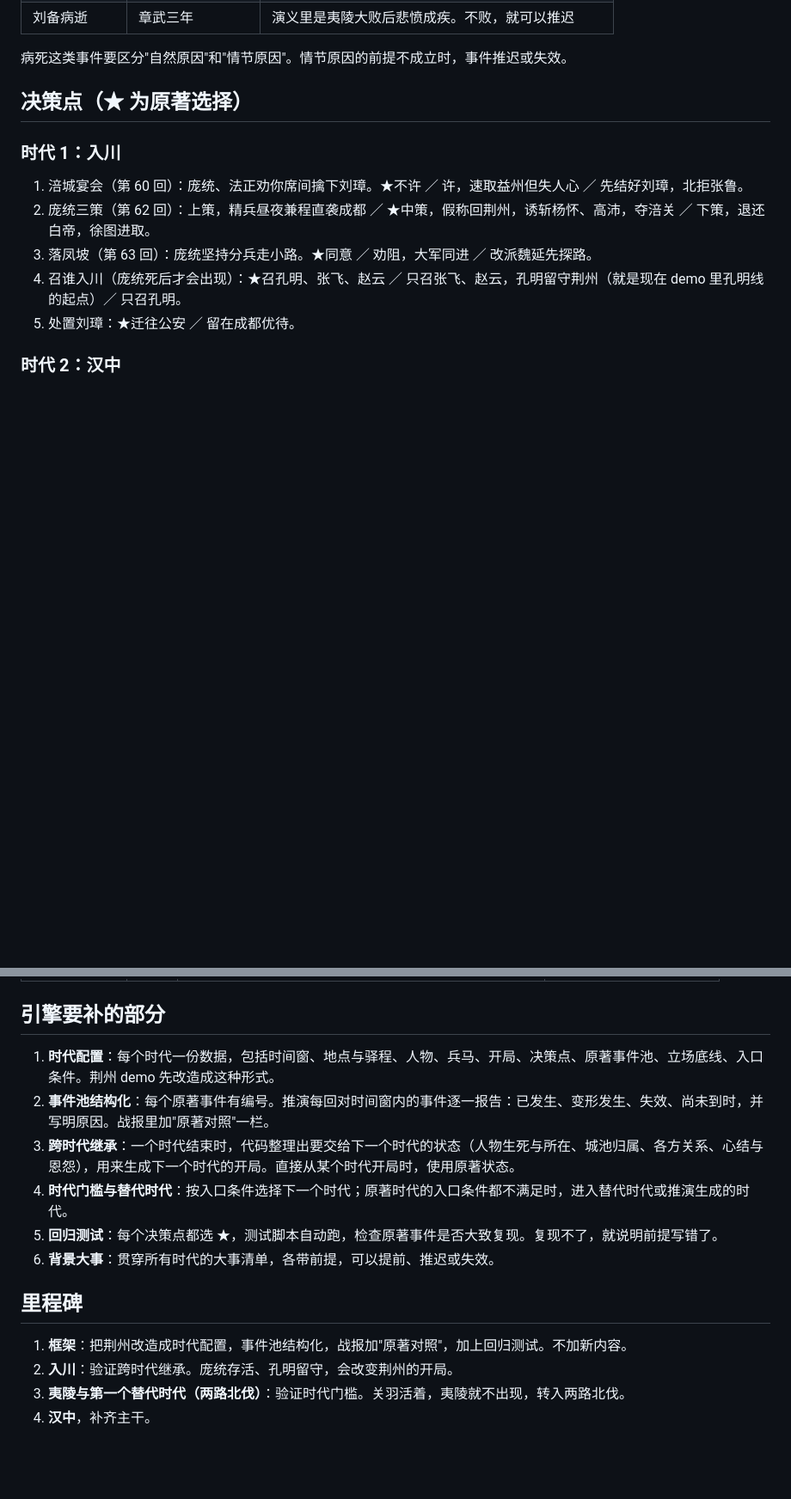
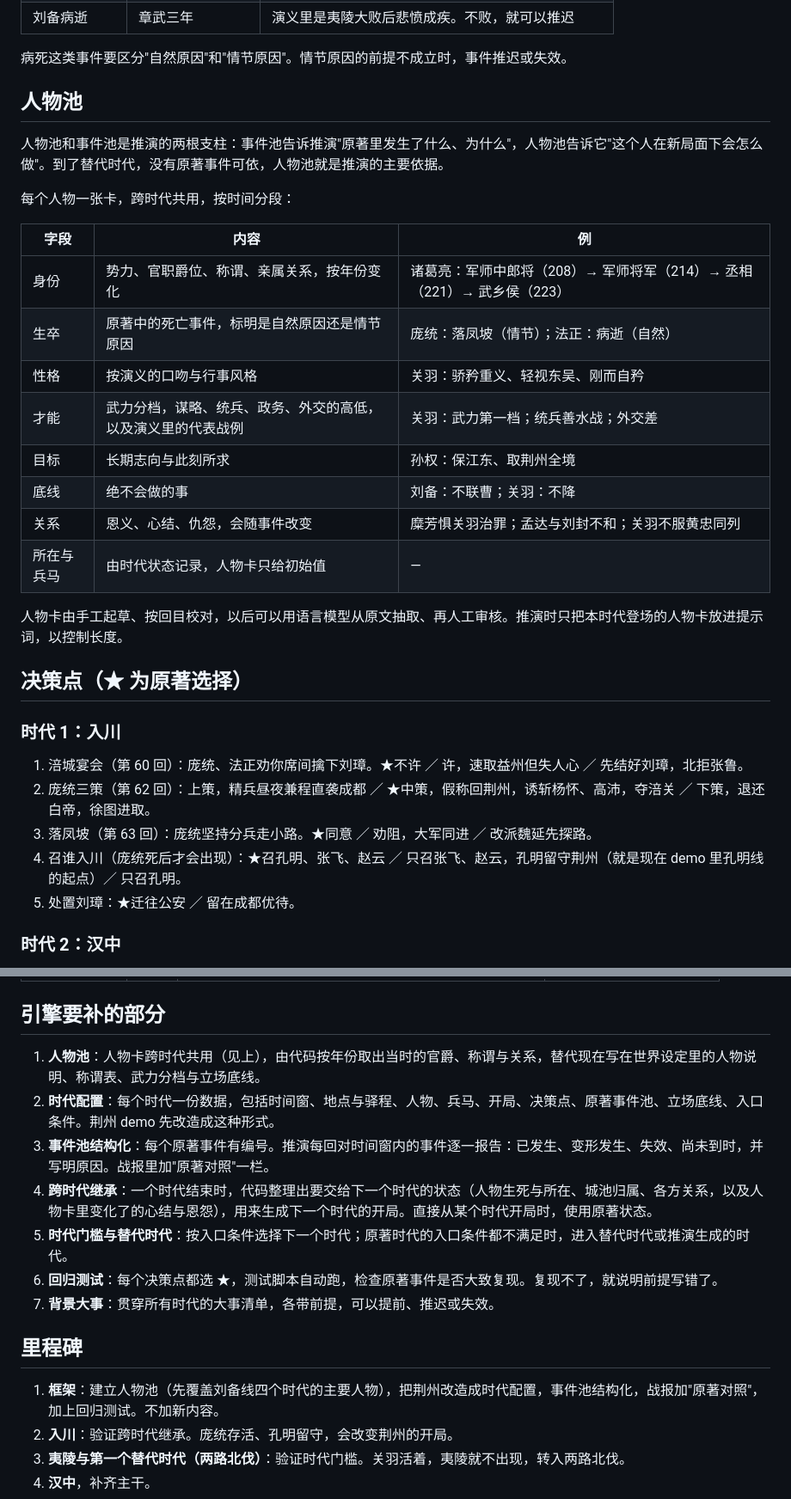
Before and after one commit to khe004/altertale, a Markdown page: docs/roadmap.md, 2 parts joined by grey strips. Shown at 86% size. Drawn GitHub-style; blank space fills up the shorter version.

Commit message:
docs: add the character pool to the roadmap
Character cards shared across eras (title and kinship by year, death
events, personality, abilities, goals, bottom lines, relationships);
they drive alternative eras together with background events.

Co-Authored-By: Claude Opus 5.5 <noreply@anthropic.com>
Claude-Session: https://claude.ai/code/session_01LoMSMGS9VxuChwnqyVkYvQ

```diff
--- a/docs/roadmap.md
+++ b/docs/roadmap.md
@@ -57,6 +57,25 @@
 | 刘备病逝 | 章武三年 | 演义里是夷陵大败后悲愤成疾。不败，就可以推迟 |
 
 病死这类事件要区分"自然原因"和"情节原因"。情节原因的前提不成立时，事件推迟或失效。
+
+## 人物池
+
+人物池和事件池是推演的两根支柱：事件池告诉推演"原著里发生了什么、为什么"，人物池告诉它"这个人在新局面下会怎么做"。到了替代时代，没有原著事件可依，人物池就是推演的主要依据。
+
+每个人物一张卡，跨时代共用，按时间分段：
+
+| 字段 | 内容 | 例 |
+| --- | --- | --- |
+| 身份 | 势力、官职爵位、称谓、亲属关系，按年份变化 | 诸葛亮：军师中郎将（208）→ 军师将军（214）→ 丞相（221）→ 武乡侯（223） |
+| 生卒 | 原著中的死亡事件，标明是自然原因还是情节原因 | 庞统：落凤坡（情节）；法正：病逝（自然） |
+| 性格 | 按演义的口吻与行事风格 | 关羽：骄矜重义、轻视东吴、刚而自矜 |
+| 才能 | 武力分档，谋略、统兵、政务、外交的高低，以及演义里的代表战例 | 关羽：武力第一档；统兵善水战；外交差 |
+| 目标 | 长期志向与此刻所求 | 孙权：保江东、取荆州全境 |
+| 底线 | 绝不会做的事 | 刘备：不联曹；关羽：不降 |
+| 关系 | 恩义、心结、仇怨，会随事件改变 | 糜芳惧关羽治罪；孟达与刘封不和；关羽不服黄忠同列 |
+| 所在与兵马 | 由时代状态记录，人物卡只给初始值 | — |
+
+人物卡由手工起草、按回目校对，以后可以用语言模型从原文抽取、再人工审核。推演时只把本时代登场的人物卡放进提示词，以控制长度。
 
 ## 决策点（★ 为原著选择）
 
@@ -136,16 +155,17 @@
 
 ## 引擎要补的部分
 
-1. **时代配置**：每个时代一份数据，包括时间窗、地点与驿程、人物、兵马、开局、决策点、原著事件池、立场底线、入口条件。荆州 demo 先改造成这种形式。
-2. **事件池结构化**：每个原著事件有编号。推演每回对时间窗内的事件逐一报告：已发生、变形发生、失效、尚未到时，并写明原因。战报里加"原著对照"一栏。
-3. **跨时代继承**：一个时代结束时，代码整理出要交给下一个时代的状态（人物生死与所在、城池归属、各方关系、心结与恩怨），用来生成下一个时代的开局。直接从某个时代开局时，使用原著状态。
-4. **时代门槛与替代时代**：按入口条件选择下一个时代；原著时代的入口条件都不满足时，进入替代时代或推演生成的时代。
-5. **回归测试**：每个决策点都选 ★，测试脚本自动跑，检查原著事件是否大致复现。复现不了，就说明前提写错了。
-6. **背景大事**：贯穿所有时代的大事清单，各带前提，可以提前、推迟或失效。
+1. **人物池**：人物卡跨时代共用（见上），由代码按年份取出当时的官爵、称谓与关系，替代现在写在世界设定里的人物说明、称谓表、武力分档与立场底线。
+2. **时代配置**：每个时代一份数据，包括时间窗、地点与驿程、人物、兵马、开局、决策点、原著事件池、立场底线、入口条件。荆州 demo 先改造成这种形式。
+3. **事件池结构化**：每个原著事件有编号。推演每回对时间窗内的事件逐一报告：已发生、变形发生、失效、尚未到时，并写明原因。战报里加"原著对照"一栏。
+4. **跨时代继承**：一个时代结束时，代码整理出要交给下一个时代的状态（人物生死与所在、城池归属、各方关系，以及人物卡里变化了的心结与恩怨），用来生成下一个时代的开局。直接从某个时代开局时，使用原著状态。
+5. **时代门槛与替代时代**：按入口条件选择下一个时代；原著时代的入口条件都不满足时，进入替代时代或推演生成的时代。
+6. **回归测试**：每个决策点都选 ★，测试脚本自动跑，检查原著事件是否大致复现。复现不了，就说明前提写错了。
+7. **背景大事**：贯穿所有时代的大事清单，各带前提，可以提前、推迟或失效。
 
 ## 里程碑
 
-1. **框架**：把荆州改造成时代配置，事件池结构化，战报加"原著对照"，加上回归测试。不加新内容。
+1. **框架**：建立人物池（先覆盖刘备线四个时代的主要人物），把荆州改造成时代配置，事件池结构化，战报加"原著对照"，加上回归测试。不加新内容。
 2. **入川**：验证跨时代继承。庞统存活、孔明留守，会改变荆州的开局。
 3. **夷陵与第一个替代时代（两路北伐）**：验证时代门槛。关羽活着，夷陵就不出现，转入两路北伐。
 4. **汉中**，补齐主干。
```
Also changed, not shown: other parts of docs/roadmap.md (+1 -1 lines).
